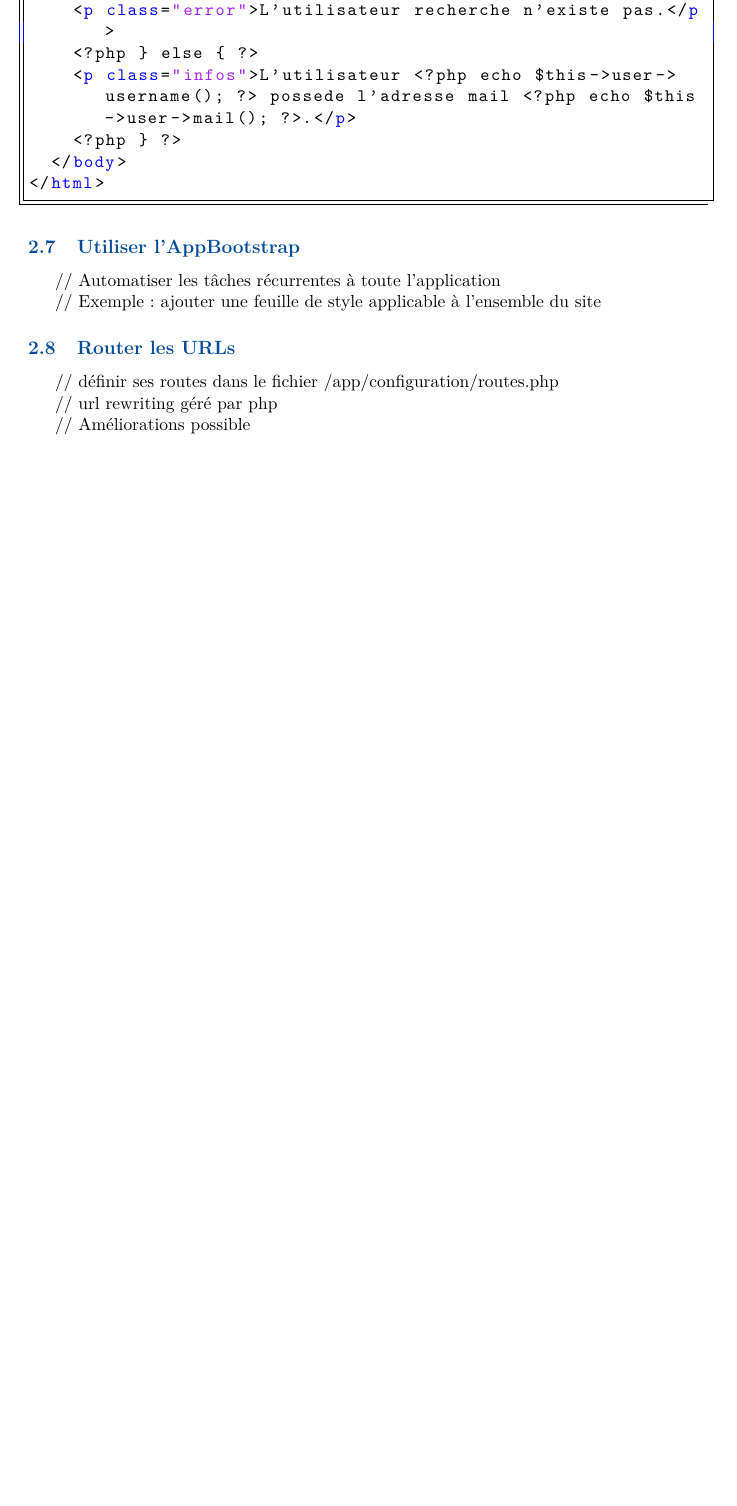
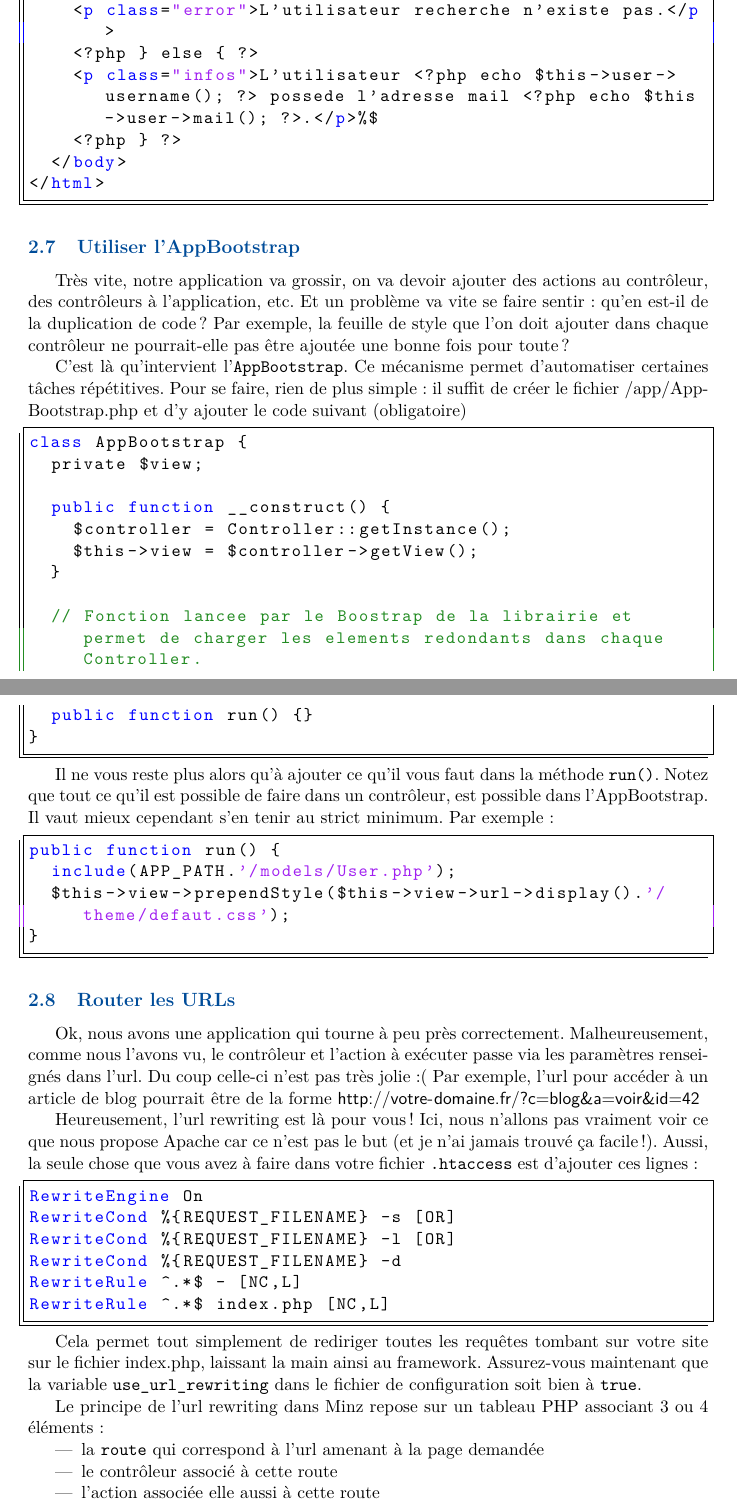
Before and after one commit to hjw21century/MINZ, a LaTeX document (documentation/documentation.tex): part of page 11 of 13 before the commit and two parts of pages 11 and 12 of 15 after it, the two joined at a grey line, cut so that both start at the same text, the shorter picture padded with empty space. Compiled offline with pdfLaTeX.

Commit message:
Deuxième grande partie de la doc terminée

```diff
--- a/documentation/documentation.tex
+++ b/documentation/documentation.tex
@@ -19,7 +19,7 @@
 \usepackage{color}
 \definecolor{bleuClair}{rgb}{0,0.4,0.9}
 \definecolor{bleuFonce}{rgb}{0,0.3,0.6}
-\definecolor{grisFonce}{gray}{0.25}
+\definecolor{grisFonce}{gray}{0.40}
 
 % Pour mettre du code source
 \usepackage{listings}
@@ -351,13 +366,50 @@ La vue
 
 
 \subsection{Utiliser l'AppBootstrap}
-// Automatiser les tâches récurrentes à toute l'application
+Très vite, notre application va grossir, on va devoir ajouter des actions au contrôleur, des contrôleurs à l'application, etc. Et un problème va vite se faire sentir : qu'en est-il de la duplication de code ? Par exemple, la feuille de style que l'on doit ajouter dans chaque contrôleur ne pourrait-elle pas être ajoutée une bonne fois pour toute ?
 
-// Exemple : ajouter une feuille de style applicable à l'ensemble du site
+C'est là qu'intervient l'\texttt{AppBootstrap}. Ce mécanisme permet d'automatiser certaines tâches répétitives. Pour se faire, rien de plus simple : il suffit de créer le fichier /app/AppBootstrap.php et d'y ajouter le code suivant (obligatoire)
+\begin{PHP}
+class AppBootstrap {
+  private $view;
+
+  public function __construct() {
+    $controller = Controller::getInstance();
+    $this->view = $controller->getView();
+  }
+
+  // Fonction lancee par le Boostrap de la librairie et permet de charger les elements redondants dans chaque Controller.
+  public function run() {}
+}
+\end{PHP}
+
+Il ne vous reste plus alors qu'à ajouter ce qu'il vous faut dans la méthode \texttt{run()}. Notez que tout ce qu'il est possible de faire dans un contrôleur, est possible dans l'AppBootstrap. Il vaut mieux cependant s'en tenir au strict minimum. Par exemple :
+\begin{PHP}
+public function run() {
+  include(APP_PATH.'/models/User.php');
+  $this->view->prependStyle($this->view->url->display().'/theme/defaut.css');
+}
+\end{PHP}
+
 
 \subsection{Router les URLs}
-// définir ses routes dans le fichier /app/configuration/routes.php
+Ok, nous avons une application qui tourne à peu près correctement. Malheureusement, comme nous l'avons vu, le contrôleur et l'action à exécuter passe via les paramètres renseignés dans l'url. Du coup celle-ci n'est pas très jolie :( Par exemple, l'url pour accéder à un article de blog pourrait être de la forme \url{http://votre-domaine.fr/?c=blog&a=voir&id=42}
 
-// url rewriting géré par php
+Heureusement, l'url rewriting est là pour vous ! Ici, nous n'allons pas vraiment voir ce que nous propose Apache car ce n'est pas le but (et je n'ai jamais trouvé ça facile !). Aussi, la seule chose que vous avez à faire dans votre fichier \texttt{.htaccess} est d'ajouter ces lignes :
+\begin{htaccess}
+RewriteEngine On
+RewriteCond %{REQUEST_FILENAME} -s [OR]
+RewriteCond %{REQUEST_FILENAME} -l [OR]
+RewriteCond %{REQUEST_FILENAME} -d
+RewriteRule ^.*$ - [NC,L]
+RewriteRule ^.*$ index.php [NC,L]
+\end{htaccess}
 
-// Améliorations possible
+Cela permet tout simplement de rediriger toutes les requêtes tombant sur votre site sur le fichier index.php, laissant la main ainsi au framework. Assurez-vous maintenant que la variable \texttt{use\_url\_rewriting} dans le fichier de configuration soit bien à \texttt{true}.
+
+Le principe de l'url rewriting dans Minz repose sur un tableau PHP associant 3 ou 4 éléments :
+\begin{itemize}
+  \item la \texttt{route} qui correspond à l'url amenant à la page demandée
+  \item le contrôleur associé à cette route
+  \item l'action associée elle aussi à cette route
+  \item et un tableau de paramètres supplémentaires pour pouvoir utiliser des urls dynamiques
```
Also changed, not shown: documentation/documentation.pdf, documentation/documentation.tex (70 more changed lines).
